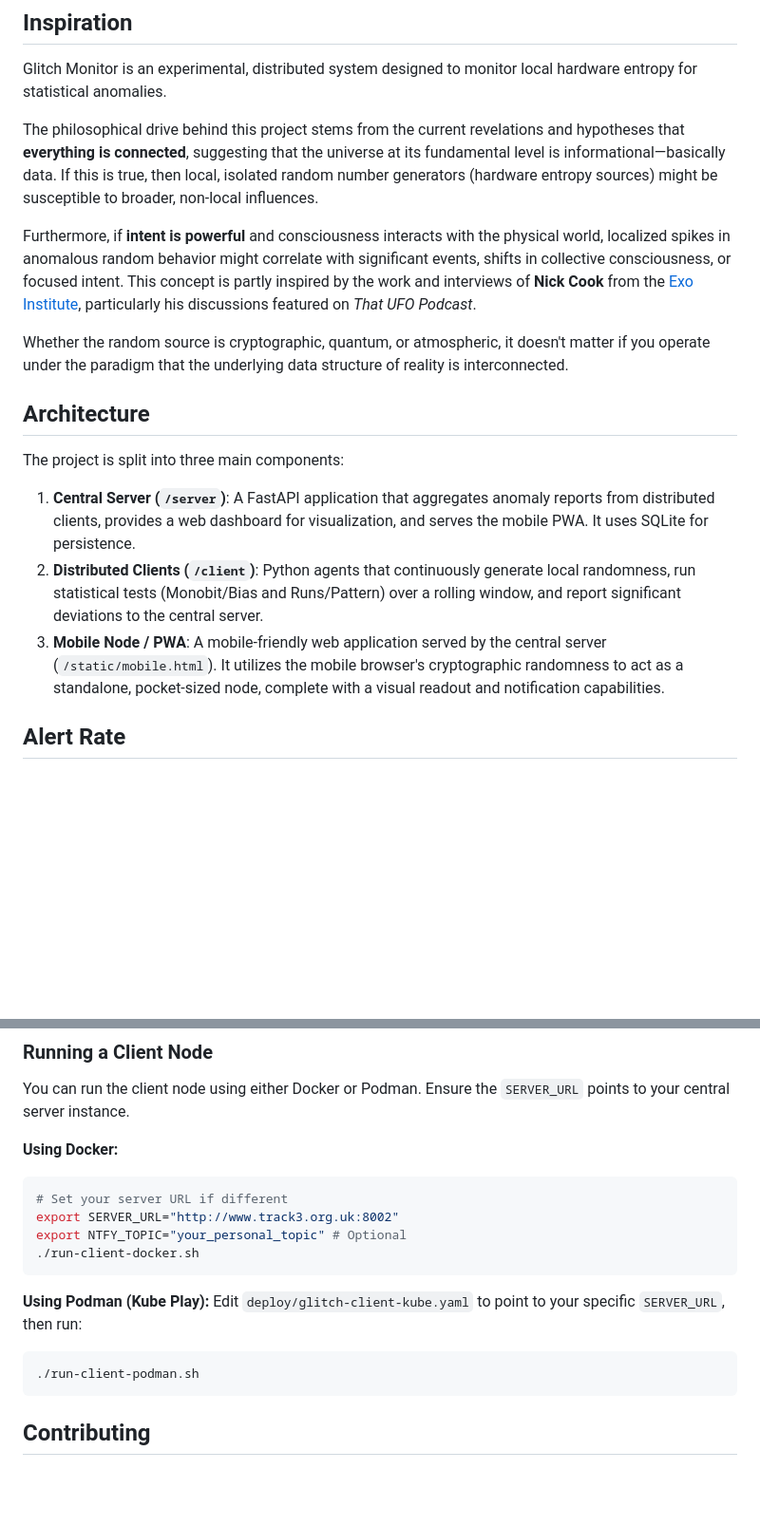
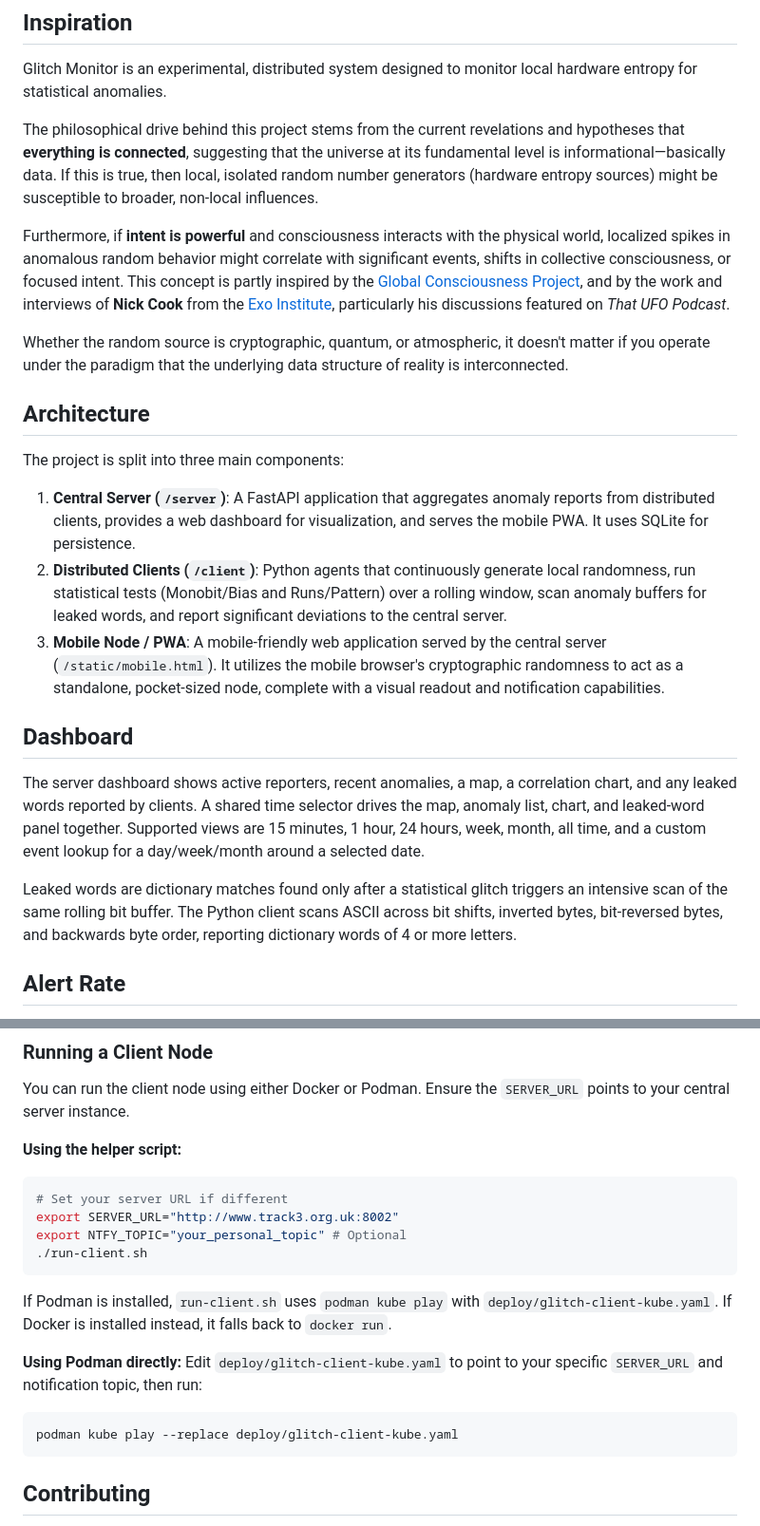
Before and after one commit to snetting/glitch-mon, a Markdown page: README.md, 2 parts joined by grey strips. Shown at 95% size. Drawn GitHub-style; blank space fills up the shorter version.

Commit message:
Update README for dashboard features

````diff
--- a/README.md
+++ b/README.md
@@ -8,7 +8,7 @@ Glitch Monitor is an experimental, distributed system designed to monitor local
 
 The philosophical drive behind this project stems from the current revelations and hypotheses that **everything is connected**, suggesting that the universe at its fundamental level is informational—basically data. If this is true, then local, isolated random number generators (hardware entropy sources) might be susceptible to broader, non-local influences.
 
-Furthermore, if **intent is powerful** and consciousness interacts with the physical world, localized spikes in anomalous random behavior might correlate with significant events, shifts in collective consciousness, or focused intent. This concept is partly inspired by the work and interviews of **Nick Cook** from the [Exo Institute](https://www.exoinstitute.io/), particularly his discussions featured on *That UFO Podcast*.
+Furthermore, if **intent is powerful** and consciousness interacts with the physical world, localized spikes in anomalous random behavior might correlate with significant events, shifts in collective consciousness, or focused intent. This concept is partly inspired by the [Global Consciousness Project](https://en.wikipedia.org/wiki/Global_Consciousness_Project), and by the work and interviews of **Nick Cook** from the [Exo Institute](https://www.exoinstitute.io/), particularly his discussions featured on *That UFO Podcast*.
 
 Whether the random source is cryptographic, quantum, or atmospheric, it doesn't matter if you operate under the paradigm that the underlying data structure of reality is interconnected.
 
@@ -17,8 +17,14 @@ Whether the random source is cryptographic, quantum, or atmospheric, it doesn't
 The project is split into three main components:
 
 1. **Central Server (`/server`)**: A FastAPI application that aggregates anomaly reports from distributed clients, provides a web dashboard for visualization, and serves the mobile PWA. It uses SQLite for persistence.
-2. **Distributed Clients (`/client`)**: Python agents that continuously generate local randomness, run statistical tests (Monobit/Bias and Runs/Pattern) over a rolling window, and report significant deviations to the central server.
+2. **Distributed Clients (`/client`)**: Python agents that continuously generate local randomness, run statistical tests (Monobit/Bias and Runs/Pattern) over a rolling window, scan anomaly buffers for leaked words, and report significant deviations to the central server.
 3. **Mobile Node / PWA**: A mobile-friendly web application served by the central server (`/static/mobile.html`). It utilizes the mobile browser's cryptographic randomness to act as a standalone, pocket-sized node, complete with a visual readout and notification capabilities.
+
+## Dashboard
+
+The server dashboard shows active reporters, recent anomalies, a map, a correlation chart, and any leaked words reported by clients. A shared time selector drives the map, anomaly list, chart, and leaked-word panel together. Supported views are 15 minutes, 1 hour, 24 hours, week, month, all time, and a custom event lookup for a day/week/month around a selected date.
+
+Leaked words are dictionary matches found only after a statistical glitch triggers an intensive scan of the same rolling bit buffer. The Python client scans ASCII across bit shifts, inverted bytes, bit-reversed bytes, and backwards byte order, reporting dictionary words of 4 or more letters.
 
 ## Alert Rate
 
@@ -50,18 +56,20 @@ The server runs via Docker. By default, it exposes port `8002` (which can be ove
 
 You can run the client node using either Docker or Podman. Ensure the `SERVER_URL` points to your central server instance.
 
-**Using Docker:**
+**Using the helper script:**
 ```bash
 # Set your server URL if different
 export SERVER_URL="http://www.track3.org.uk:8002"
 export NTFY_TOPIC="your_personal_topic" # Optional
-./run-client-docker.sh
+./run-client.sh
 ```
 
-**Using Podman (Kube Play):**
-Edit `deploy/glitch-client-kube.yaml` to point to your specific `SERVER_URL`, then run:
+If Podman is installed, `run-client.sh` uses `podman kube play` with `deploy/glitch-client-kube.yaml`. If Docker is installed instead, it falls back to `docker run`.
+
+**Using Podman directly:**
+Edit `deploy/glitch-client-kube.yaml` to point to your specific `SERVER_URL` and notification topic, then run:
 ```bash
-./run-client-podman.sh
+podman kube play --replace deploy/glitch-client-kube.yaml
 ```
 
 ## Contributing
````
